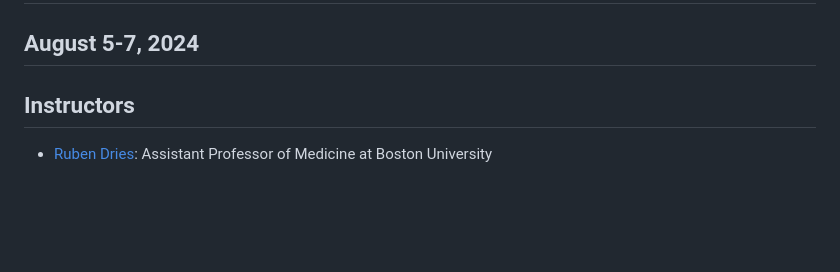
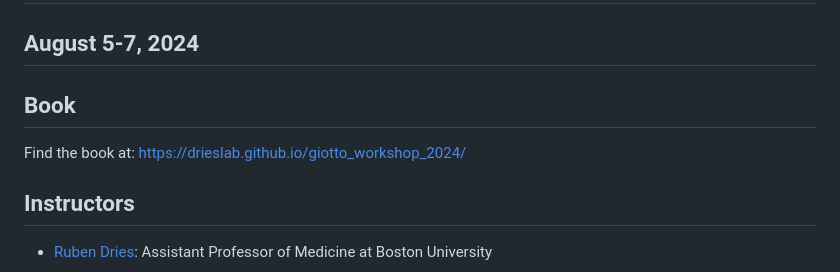
Before and after one commit to drieslab/giotto_workshop_2024, a Markdown page: README.md, the part around the change. Rendered like a GitHub page; blank space fills up the shorter version.

```diff
--- a/README.md
+++ b/README.md
@@ -2,6 +2,10 @@
 # Workshop: Spatial multi-omics data analysis with Giotto Suite
 
 ## August 5-7, 2024
+
+## Book
+
+Find the book at: https://drieslab.github.io/giotto_workshop_2024/
 
 ## Instructors
 
```
